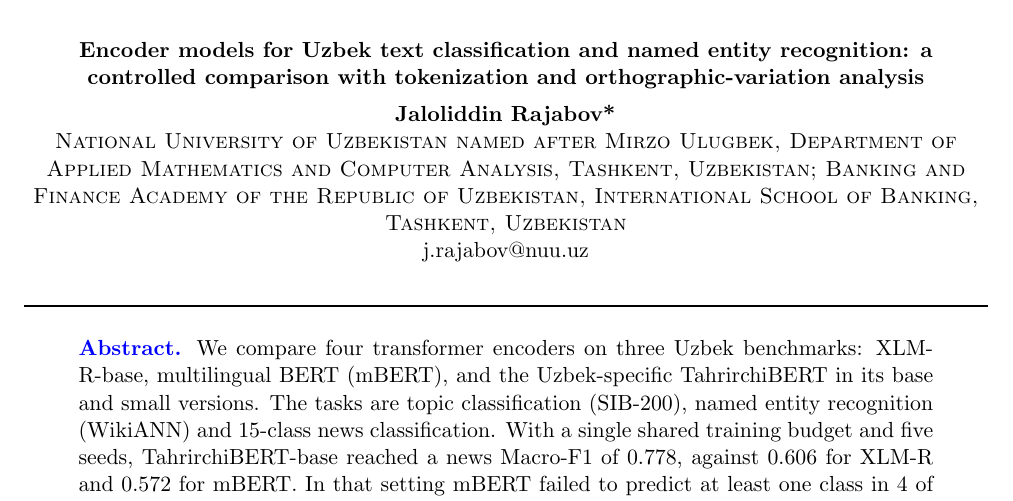
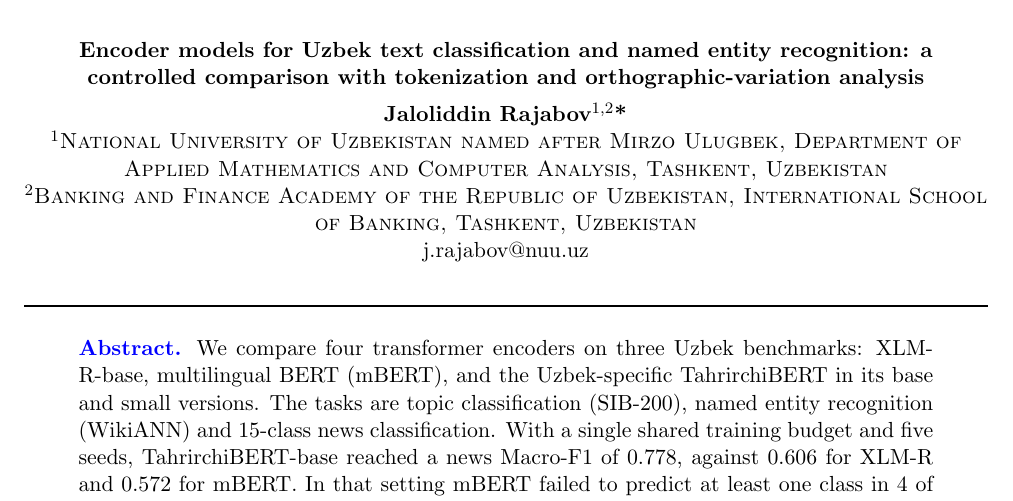
Before and after one commit to RJalol/uz-encoder-benchmark, a LaTeX book (paper/paper.tex): part of page 1 of 8, cut so that both start at the same text. Compiled offline with pdfLaTeX.

Commit message:
Paper: numbered affiliations
Co-Authored-By: Claude Sonnet 5.5 <noreply@anthropic.com>
Claude-Session: https://claude.ai/code/session_01NdUbDKmHZ3KN46eJ1QHEyr

```diff
--- a/paper/paper.tex
+++ b/paper/paper.tex
@@ -50,8 +50,9 @@
 \footnotetext{\textbf{Received:} dd.mm.yyyy, \textbf{Accepted:} dd.mm.yyyy}
 \medskip
 
-\textsc{\textbf{Jaloliddin Rajabov*\footnote{*Corresponding author}}}\\
-\textsc{National University of Uzbekistan named after Mirzo Ulugbek, Department of Applied Mathematics and Computer Analysis, Tashkent, Uzbekistan; Banking and Finance Academy of the Republic of Uzbekistan, International School of Banking, Tashkent, Uzbekistan}\\
+\textsc{\textbf{Jaloliddin Rajabov$^{1,2}$*\footnote{*Corresponding author}}}\\
+$^{1}$\textsc{National University of Uzbekistan named after Mirzo Ulugbek, Department of Applied Mathematics and Computer Analysis, Tashkent, Uzbekistan}\\
+$^{2}$\textsc{Banking and Finance Academy of the Republic of Uzbekistan, International School of Banking, Tashkent, Uzbekistan}\\
 {j.rajabov@nuu.uz}\\
 \end{center}
 
```
Also changed, not shown: paper/template_body.tex (+3 -2 lines), paper/paper.pdf.
